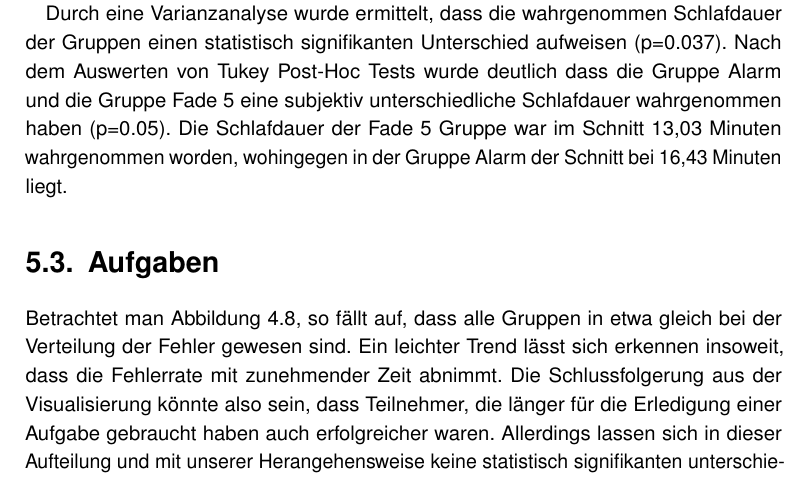
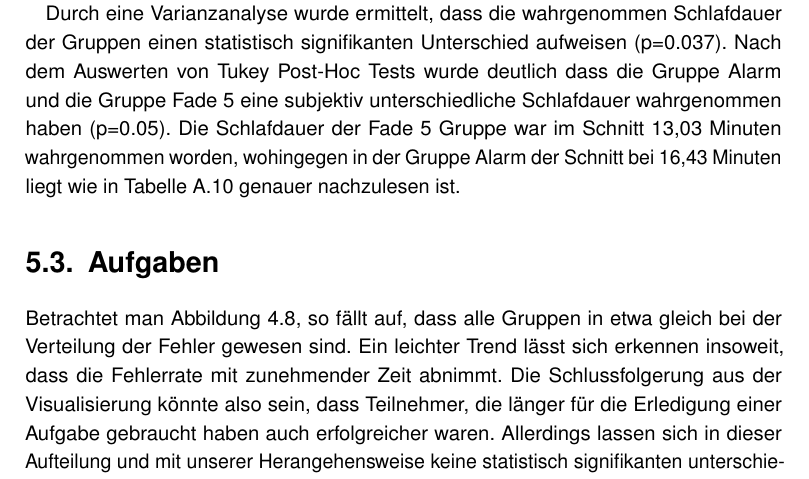
Before and after one commit to tlahmann/mci-af, a LaTeX thesis (MCI-Resync-Documentation.tex, which reads chapters/62StudyEnv.tex): part of page 56 of 78, cut so that both start at the same text. Compiled offline with pdfLaTeX.

Commit message:
Diskussionsabschnitt sleepduration umgeschrieben

```diff
--- a/chapters/62StudyEnv.tex
+++ b/chapters/62StudyEnv.tex
@@ -31,7 +31,7 @@ Manche Nutzer haben uns auch mitgeteilt, dass sie auch nach noch längerer Ruhep
 Die Uhrzeit in der wir die Studie durchgeführt haben, spannte sich von 10 Uhr morgens bis 18 Uhr abends. Hier wäre ein kleinerer Zeitraum ein Faktor, der ein besser vergleichbares Ergebnis liefert.
 Allerdings sollte erwähnt werden, dass zu jeder Tageszeit Teilnehmer existierten, die eingeschlafen sind und Teilnehmer denen es nach eigenen Angaben zu jeder Uhrzeit schwer gefallen wäre.
 
-Durch eine Varianzanalyse wurde ermittelt, dass die wahrgenommen Schlafdauer der Gruppen einen statistisch signifikanten Unterschied aufweisen (p=0.037). Nach dem Auswerten von Tukey Post-Hoc Tests wurde deutlich dass die Gruppe Alarm und die Gruppe Fade 5 eine subjektiv unterschiedliche Schlafdauer wahrgenommen haben (p=0.05). Die Schlafdauer der Fade 5 Gruppe war im Schnitt 13,03 Minuten wahrgenommen worden, wohingegen in der Gruppe Alarm der Schnitt bei 16,43 Minuten liegt.
+Durch eine Varianzanalyse wurde ermittelt, dass die wahrgenommen Schlafdauer der Gruppen einen statistisch signifikanten Unterschied aufweisen (p=0.037). Nach dem Auswerten von Tukey Post-Hoc Tests wurde deutlich dass die Gruppe Alarm und die Gruppe Fade 5 eine subjektiv unterschiedliche Schlafdauer wahrgenommen haben (p=0.05). Die Schlafdauer der Fade 5 Gruppe war im Schnitt 13,03 Minuten wahrgenommen worden, wohingegen in der Gruppe Alarm der Schnitt bei 16,43 Minuten liegt wie in Tabelle~\ref{tab:sleepduration_groups} genauer nachzulesen ist.
 
 %\todoAll{letzten Abschnitt nochmal lesen ggf anpassen? ggf das auch in Ergebnisse irgendwo noch aufnehmen? Und hier eher noch diskutieren als auflisten?}
 % Zitat aus der Email von Dennis vom 06.09.2019: Das sehr ihr in der ANOVA. Hier ist leider nur die wahrgenommene Schlafdauer signifikant unterschiedlich (p=0.037). In den Tukey Post-Hoc Tests direkt darunter sieht man dann, das genauer genommen nur die 5-Sekunden-Gruppe und die Audio-Gruppe signifikant unterschiedlich waren (p=0.05).
```
